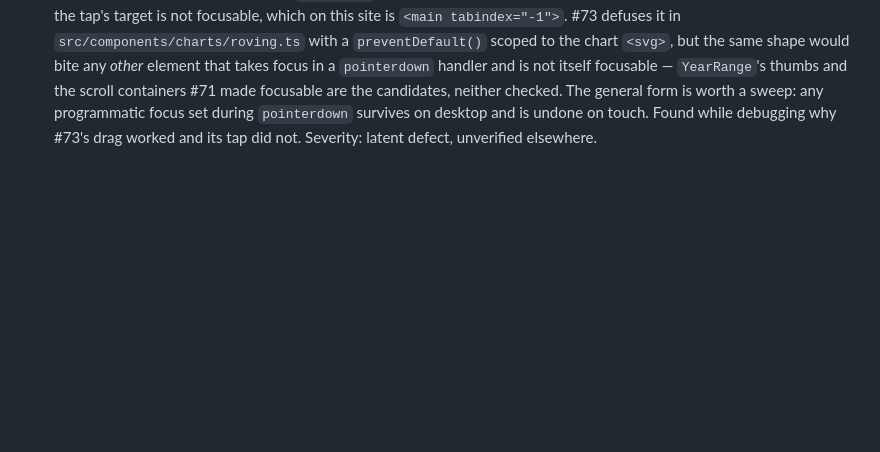
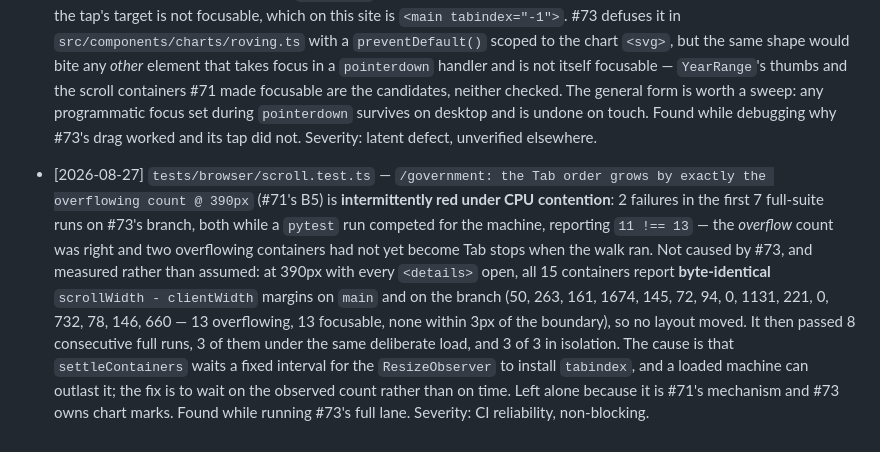
Before and after one commit to travisgalloway/income-tax, a Markdown page: docs/parked-findings.md, the part around the change. Drawn GitHub-style; blank space fills up the shorter version.

Commit message:
docs: Park the intermittent #71 scroll-order flake (#73)
Measured before parking: all 15 scroll containers report identical
overflow margins on main and on this branch at 390px, so no layout moved
and the flake is not #73's. It is `settleContainers` waiting a fixed
interval where it should wait on the observed count.

Co-Authored-By: Claude Opus 5 <noreply@anthropic.com>
Claude-Session: https://claude.ai/code/session_01Mh67tUQdEWVHcB18xNmxvk

```diff
--- a/docs/parked-findings.md
+++ b/docs/parked-findings.md
@@ -1374,3 +1374,16 @@ time. Appended to, never rewritten. None of these have been acted on.
   worth a sweep: any programmatic focus set during `pointerdown` survives on desktop and is undone
   on touch. Found while debugging why #73's drag worked and its tap did not. Severity: latent
   defect, unverified elsewhere.
+- [2026-08-27] `tests/browser/scroll.test.ts` — `/government: the Tab order grows by exactly the
+  overflowing count @ 390px` (#71's B5) is **intermittently red under CPU contention**: 2 failures
+  in the first 7 full-suite runs on #73's branch, both while a `pytest` run competed for the machine,
+  reporting `11 !== 13` — the *overflow* count was right and two overflowing containers had not yet
+  become Tab stops when the walk ran. Not caused by #73, and measured rather than assumed: at 390px
+  with every `<details>` open, all 15 containers report **byte-identical** `scrollWidth -
+  clientWidth` margins on `main` and on the branch (50, 263, 161, 1674, 145, 72, 94, 0, 1131, 221,
+  0, 732, 78, 146, 660 — 13 overflowing, 13 focusable, none within 3px of the boundary), so no
+  layout moved. It then passed 8 consecutive full runs, 3 of them under the same deliberate load,
+  and 3 of 3 in isolation. The cause is that `settleContainers` waits a fixed interval for the
+  `ResizeObserver` to install `tabindex`, and a loaded machine can outlast it; the fix is to wait on
+  the observed count rather than on time. Left alone because it is #71's mechanism and #73 owns
+  chart marks. Found while running #73's full lane. Severity: CI reliability, non-blocking.
```
